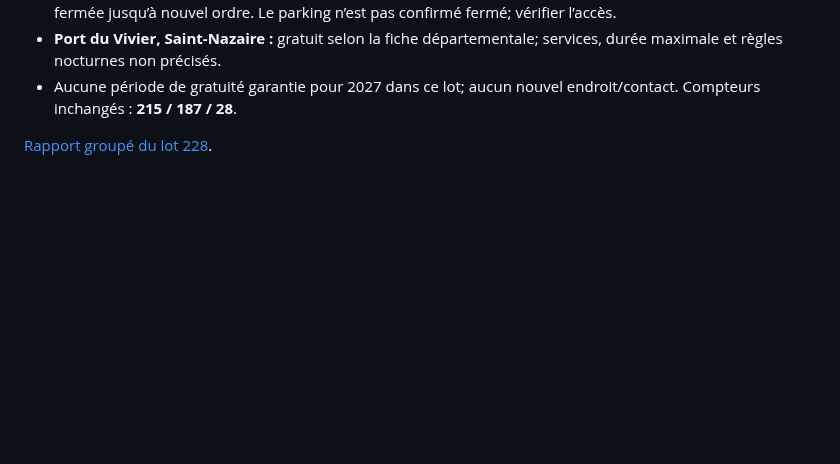
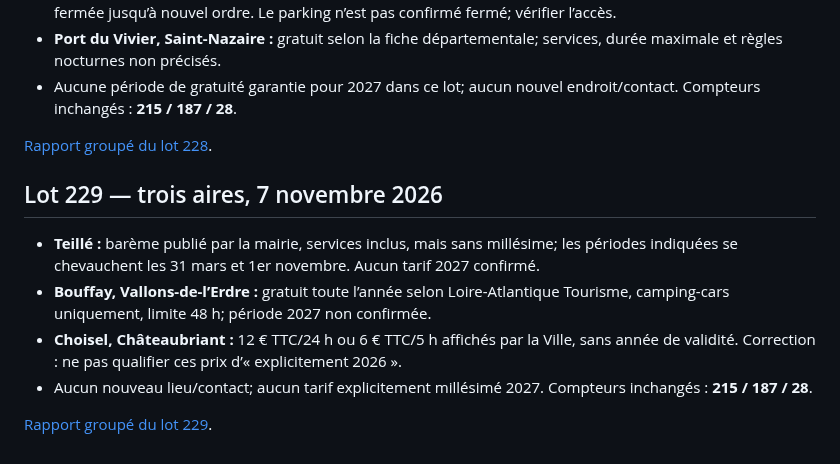
Before and after one commit to christophe93270-bit/camping-car-france, a Markdown page: PREPARATION-LOIRE-ATLANTIQUE-44-2027.md, the part around the change. Rendered like a GitHub page; blank space fills up the shorter version.

Commit message:
Ajoute le lot 229 au récapitulatif Loire-Atlantique 2027

```diff
--- a/PREPARATION-LOIRE-ATLANTIQUE-44-2027.md
+++ b/PREPARATION-LOIRE-ATLANTIQUE-44-2027.md
@@ -1537,3 +1537,13 @@ Sources :
 - Aucune période de gratuité garantie pour 2027 dans ce lot; aucun nouvel endroit/contact. Compteurs inchangés : **215 / 187 / 28**.
 
 [Rapport groupé du lot 228](AUDIT-44-2027-LOT228.md).
+
+
+## Lot 229 — trois aires, 7 novembre 2026
+
+- **Teillé :** barème publié par la mairie, services inclus, mais sans millésime; les périodes indiquées se chevauchent les 31 mars et 1er novembre. Aucun tarif 2027 confirmé.
+- **Bouffay, Vallons-de-l’Erdre :** gratuit toute l’année selon Loire-Atlantique Tourisme, camping-cars uniquement, limite 48 h; période 2027 non confirmée.
+- **Choisel, Châteaubriant :** 12 € TTC/24 h ou 6 € TTC/5 h affichés par la Ville, sans année de validité. Correction : ne pas qualifier ces prix d’« explicitement 2026 ».
+- Aucun nouveau lieu/contact; aucun tarif explicitement millésimé 2027. Compteurs inchangés : **215 / 187 / 28**.
+
+[Rapport groupé du lot 229](AUDIT-44-2027-LOT229.md).
```
